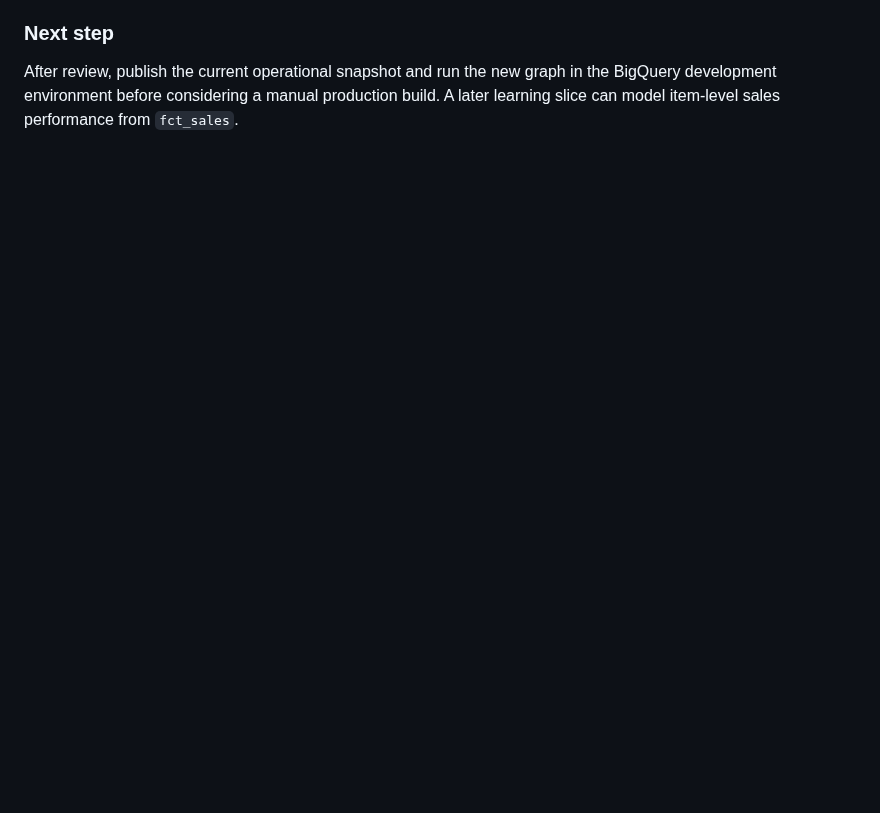
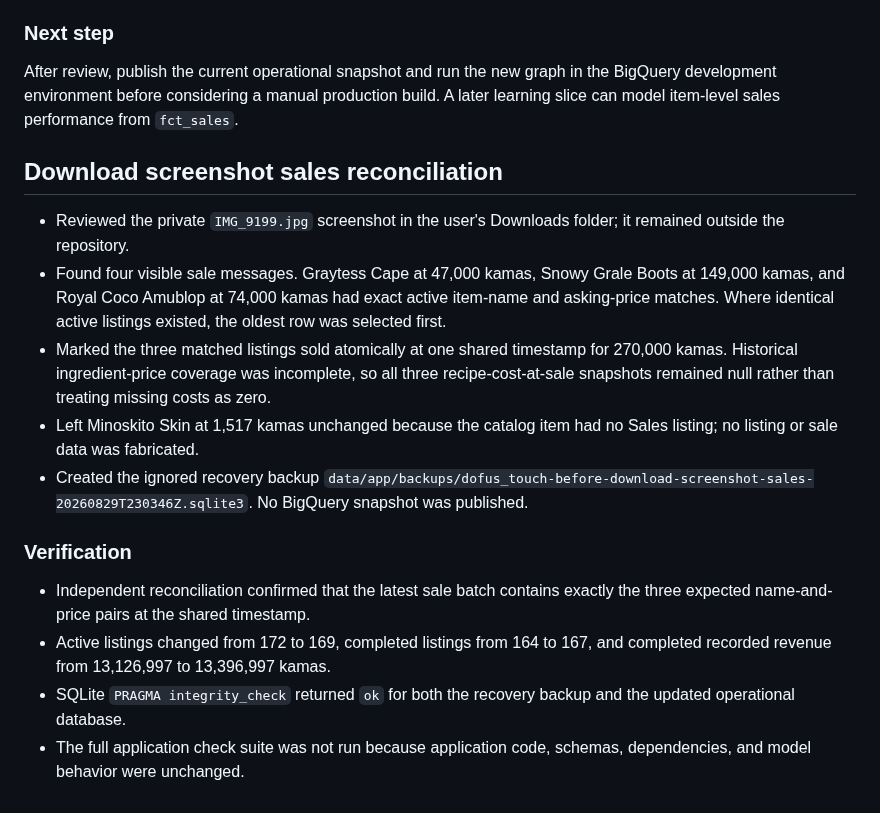
Before and after one commit to jinsoowhang/dofus-touch-economy-analytics, a Markdown page: notes/Session Notes 2026-08-29.md, the part around the change. GitHub-like rendering; blank space fills up the shorter version.

Commit message:
docs: record screenshot sales reconciliation

```diff
--- a/notes/Session Notes 2026-08-29.md
+++ b/notes/Session Notes 2026-08-29.md
@@ -70,3 +70,32 @@ explicitly credential-free and did not publish to or run against BigQuery.
 After review, publish the current operational snapshot and run the new graph in the
 BigQuery development environment before considering a manual production build. A
 later learning slice can model item-level sales performance from `fct_sales`.
+
+## Download screenshot sales reconciliation
+
+- Reviewed the private `IMG_9199.jpg` screenshot in the user's Downloads folder; it
+  remained outside the repository.
+- Found four visible sale messages. Graytess Cape at 47,000 kamas, Snowy Grale Boots
+  at 149,000 kamas, and Royal Coco Amublop at 74,000 kamas had exact active
+  item-name and asking-price matches. Where identical active listings existed, the
+  oldest row was selected first.
+- Marked the three matched listings sold atomically at one shared timestamp for
+  270,000 kamas. Historical ingredient-price coverage was incomplete, so all three
+  recipe-cost-at-sale snapshots remained null rather than treating missing costs as
+  zero.
+- Left Minoskito Skin at 1,517 kamas unchanged because the catalog item had no Sales
+  listing; no listing or sale data was fabricated.
+- Created the ignored recovery backup
+  `data/app/backups/dofus_touch-before-download-screenshot-sales-20260829T230346Z.sqlite3`.
+  No BigQuery snapshot was published.
+
+### Verification
+
+- Independent reconciliation confirmed that the latest sale batch contains exactly
+  the three expected name-and-price pairs at the shared timestamp.
+- Active listings changed from 172 to 169, completed listings from 164 to 167, and
+  completed recorded revenue from 13,126,997 to 13,396,997 kamas.
+- SQLite `PRAGMA integrity_check` returned `ok` for both the recovery backup and the
+  updated operational database.
+- The full application check suite was not run because application code, schemas,
+  dependencies, and model behavior were unchanged.
```
Also changed, not shown: MEMORY.md (+4 -0 lines).
